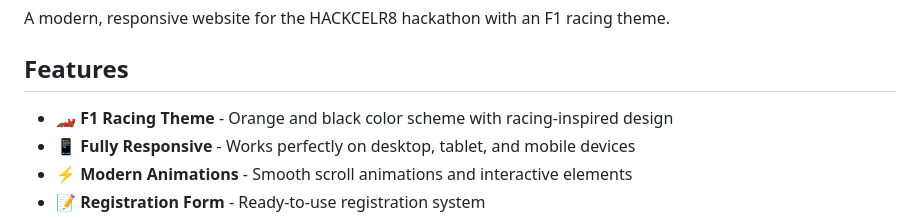
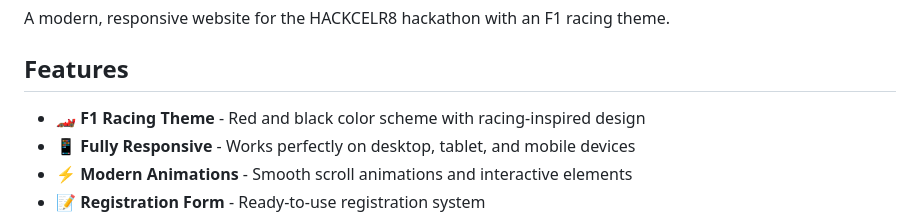
Before and after one commit to ashneetjha/HACKCELR8, a Markdown page: README.md, the part around the change. Drawn GitHub-style.

```diff
--- a/README.md
+++ b/README.md
@@ -4,7 +4,7 @@ A modern, responsive website for the HACKCELR8 hackathon with an F1 racing theme
 
 ## Features
 
-- 🏎️ **F1 Racing Theme** - Orange and black color scheme with racing-inspired design
+- 🏎️ **F1 Racing Theme** - Red and black color scheme with racing-inspired design
 - 📱 **Fully Responsive** - Works perfectly on desktop, tablet, and mobile devices
 - ⚡ **Modern Animations** - Smooth scroll animations and interactive elements
 - 📝 **Registration Form** - Ready-to-use registration system
```
